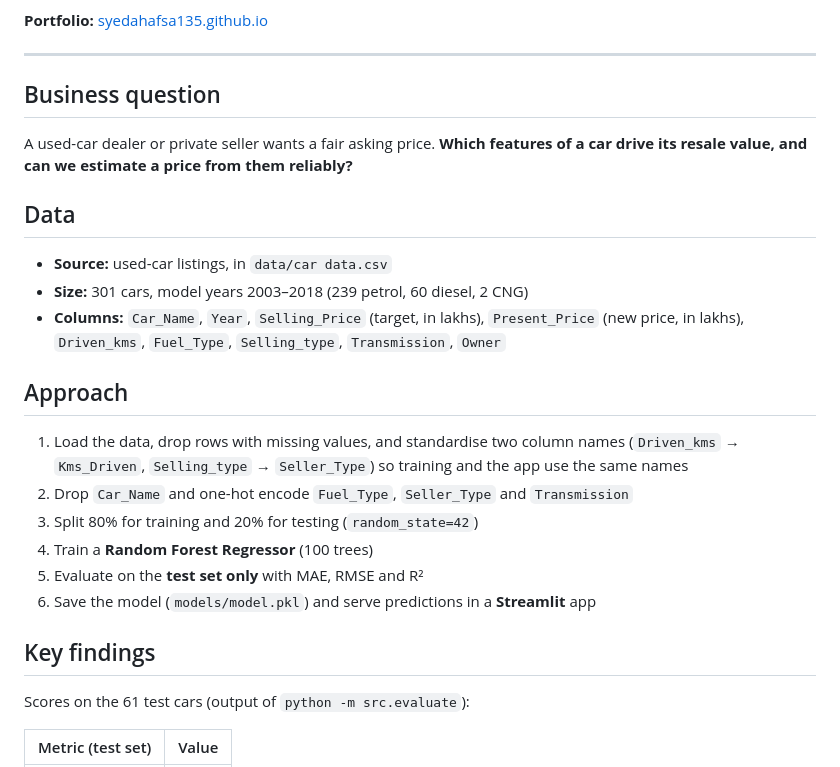
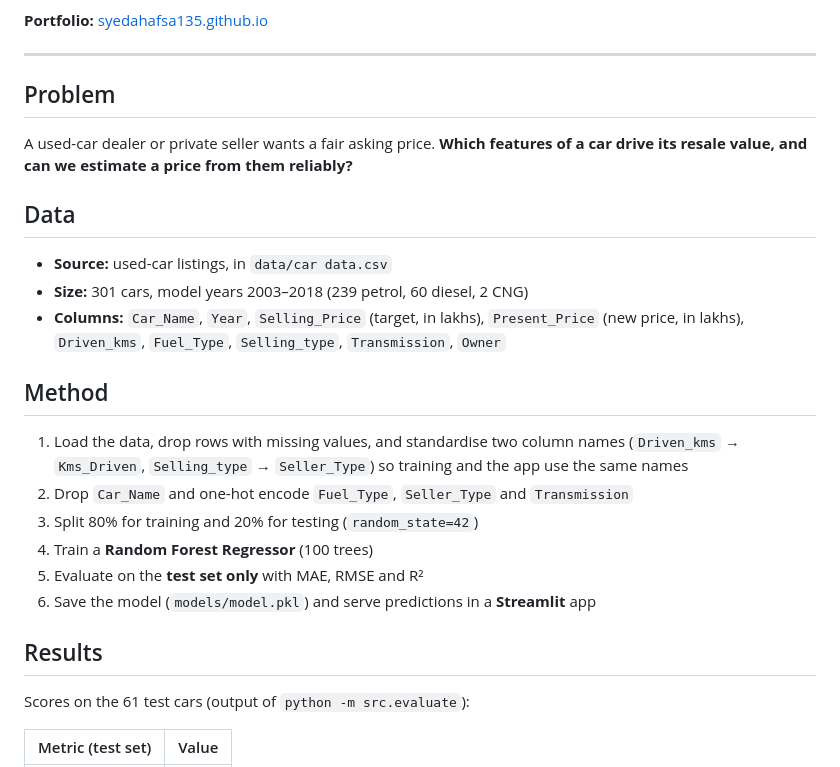
Before and after one commit to syedahafsa135/CodeAlpha_CarPricePrediction, a Markdown page: README.md, the part around one of its changes. GitHub-like rendering.

```diff
--- a/README.md
+++ b/README.md
@@ -8,7 +8,7 @@ Estimate a used car's selling price from its age, original price, mileage, fuel
 
 ---
 
-## Business question
+## Problem
 
 A used-car dealer or private seller wants a fair asking price. **Which features of a car drive its resale value, and can we estimate a price from them reliably?**
 
@@ -18,7 +18,7 @@ A used-car dealer or private seller wants a fair asking price. **Which features
 - **Size:** 301 cars, model years 2003–2018 (239 petrol, 60 diesel, 2 CNG)
 - **Columns:** `Car_Name`, `Year`, `Selling_Price` (target, in lakhs), `Present_Price` (new price, in lakhs), `Driven_kms`, `Fuel_Type`, `Selling_type`, `Transmission`, `Owner`
 
-## Approach
+## Method
 
 1. Load the data, drop rows with missing values, and standardise two column names (`Driven_kms` → `Kms_Driven`, `Selling_type` → `Seller_Type`) so training and the app use the same names
 2. Drop `Car_Name` and one-hot encode `Fuel_Type`, `Seller_Type` and `Transmission`
@@ -27,7 +27,7 @@ A used-car dealer or private seller wants a fair asking price. **Which features
 5. Evaluate on the **test set only** with MAE, RMSE and R²
 6. Save the model (`models/model.pkl`) and serve predictions in a **Streamlit** app
 
-## Key findings
+## Results
 
 Scores on the 61 test cars (output of `python -m src.evaluate`):
 
```
Also changed, not shown: other parts of README.md (+12 -0 lines), images/app-screenshot.png (added).
